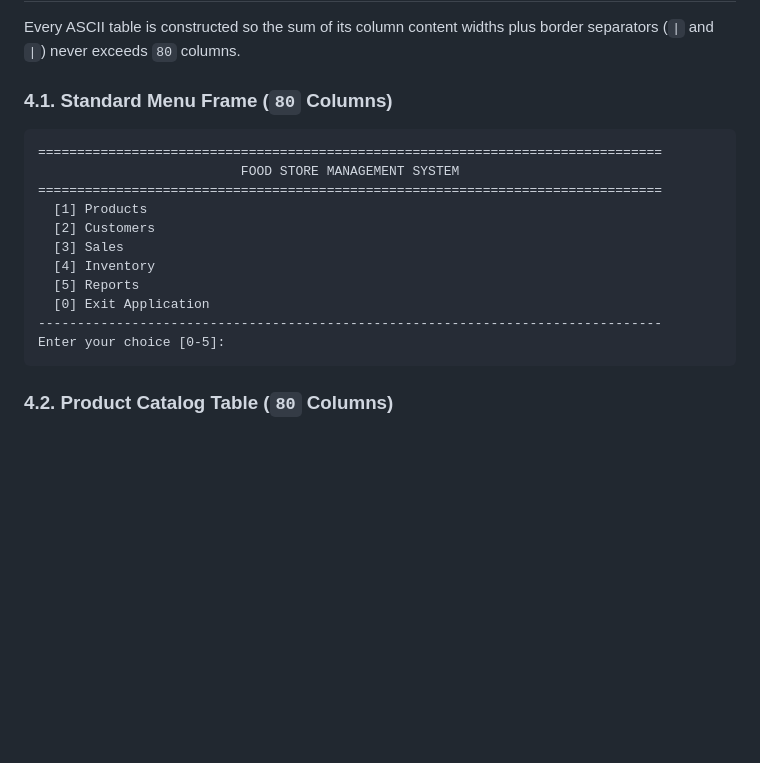
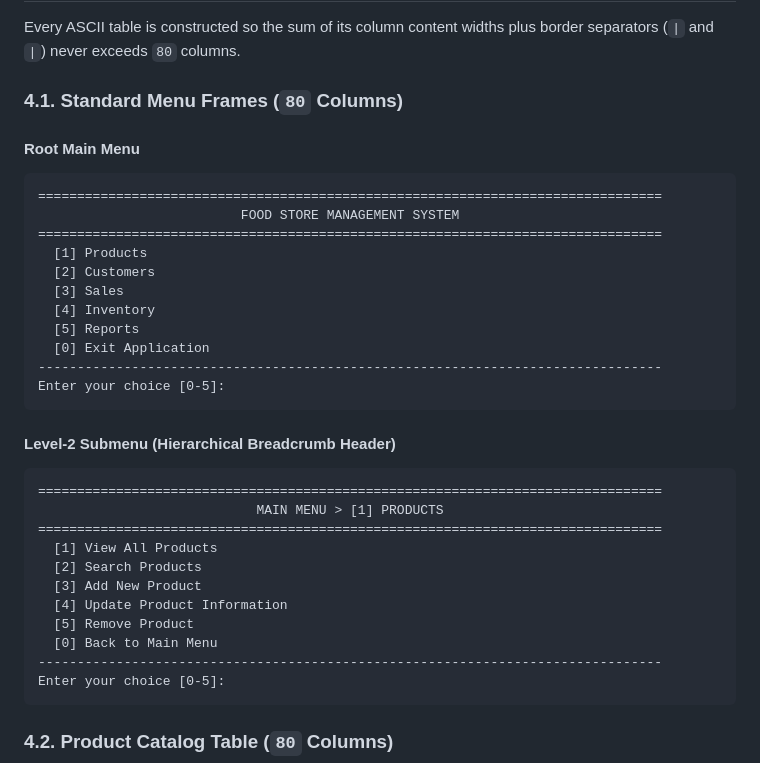
Before and after one commit to naipret/fptu-pro192-food-store-management, a Markdown page: docs/UI_SPECIFICATION.md, the part around the change. GitHub-like rendering; blank space fills up the shorter version.

Commit message:
docs(spec): sync UML diagram, design patterns, and UI specs with cleaned architecture
Remove getBreadcrumbPrefix() and getAvailableProducts() from UML diagram in ARCHITECTURE_MODEL, update Template Method pattern description in DESIGN_PATTERNS, and document level-2 submenu breadcrumb header frame in UI_SPECIFICATION.

Refs: #39

````diff
--- a/docs/UI_SPECIFICATION.md
+++ b/docs/UI_SPECIFICATION.md
@@ -63,8 +63,9 @@ To prevent long product names, customer names, or addresses from wrapping past c
 
 Every ASCII table is constructed so the sum of its column content widths plus border separators (`|` and `|`) never exceeds `80` columns.
 
-### 4.1. Standard Menu Frame (`80` Columns)
+### 4.1. Standard Menu Frames (`80` Columns)
 
+#### Root Main Menu
 ```text
 ================================================================================
                           FOOD STORE MANAGEMENT SYSTEM
@@ -75,6 +76,21 @@ Every ASCII table is constructed so the sum of its column content widths plus bo
   [4] Inventory
   [5] Reports
   [0] Exit Application
+--------------------------------------------------------------------------------
+Enter your choice [0-5]:
+```
+
+#### Level-2 Submenu (Hierarchical Breadcrumb Header)
+```text
+================================================================================
+                            MAIN MENU > [1] PRODUCTS
+================================================================================
+  [1] View All Products
+  [2] Search Products
+  [3] Add New Product
+  [4] Update Product Information
+  [5] Remove Product
+  [0] Back to Main Menu
 --------------------------------------------------------------------------------
 Enter your choice [0-5]:
 ```
````
Also changed, not shown: docs/ARCHITECTURE_MODEL.md (+0 -2 lines), docs/DESIGN_PATTERNS.md (+2 -2 lines).
